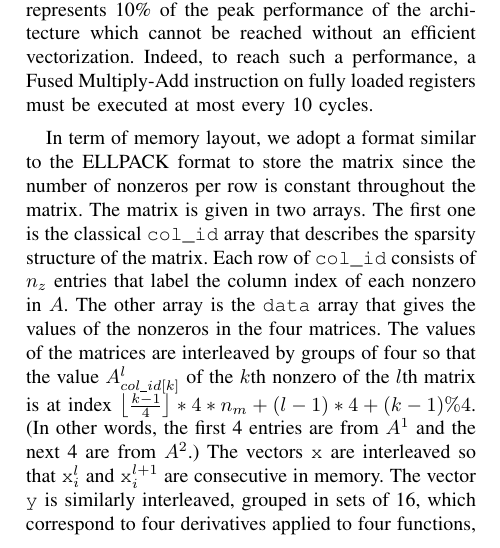
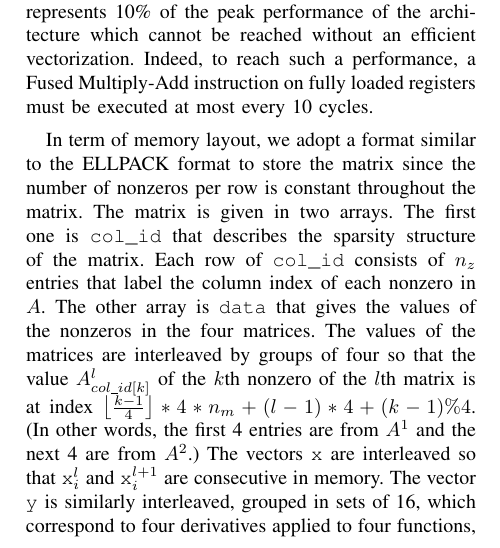
Before and after one commit to esaule/mic-radial, a LaTeX paper (ieee_paper.tex): part of one column of page 5 of 11, cut so that both start at the same text. Compiled offline with pdfLaTeX; a LaTeX package or settings file that is missing is left out.

Commit message:
harmonizing code and text

```diff
--- a/ieee_paper.tex
+++ b/ieee_paper.tex
@@ -554,10 +554,10 @@ instruction on fully loaded registers must be executed at most every
 In term of memory layout, we adopt a format similar to the ELLPACK
 format to store the matrix since the number of nonzeros per row is
 constant throughout the matrix. The matrix is given in two arrays. The
-first one is the classical {\tt col\_id} array that describes the
+first one is {\tt col\_id} that describes the
 sparsity structure of the matrix. Each row of {\tt col\_id} consists
 of $n_z$ entries that label the column index of each nonzero in
-$A$. The other array is the {\tt data} array that gives the values of
+$A$. The other array is  {\tt data} that gives the values of
 the nonzeros in the four matrices. The values of the matrices are
 interleaved by groups of four so that the value $A^l_{col\_id[k]}$ of
 the $k$th nonzero of the $l$th matrix is at index $\floor{\frac{k-1}{4}}*4*n_m + (l-1)*4+(k-1)\%4$.
```
Also changed, not shown: code.tex (+2 -2 lines), code.pdf.
